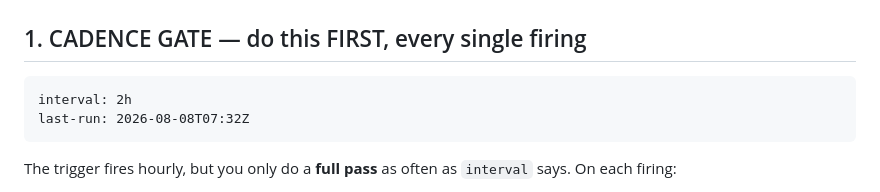
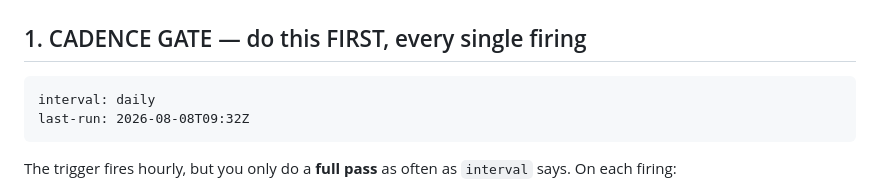
Before and after one commit to drplce/learn, a Markdown page: ROUTINE.md, the part around the change. Rendered like a GitHub page.

Commit message:
ROUTINE — sheep prototype awaiting David, app frozen 13.44; cadence 2h -> daily
Co-Authored-By: Claude Opus 4.8 <noreply@anthropic.com>
Claude-Session: https://claude.ai/code/session_01K5WbW9F53vGMZhZuhpcLBT

````diff
--- a/ROUTINE.md
+++ b/ROUTINE.md
@@ -12,8 +12,8 @@ touch the trigger again. David can retune the work or the cadence by editing thi
 <!-- STATE — the routine reads these two values, and rewrites them at the end of a real pass.
      Keep them on these exact lines in this exact format; nothing else parses them. -->
 ```
-interval: 2h
-last-run: 2026-08-08T07:32Z
+interval: daily
+last-run: 2026-08-08T09:32Z
 ```
 
 The trigger fires hourly, but you only do a **full pass** as often as `interval` says. On each
````
